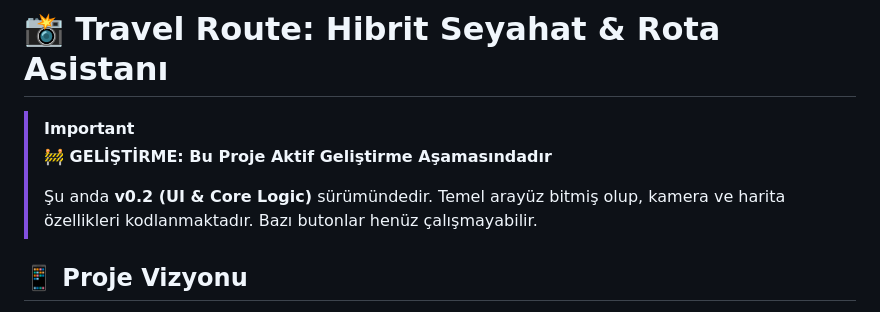
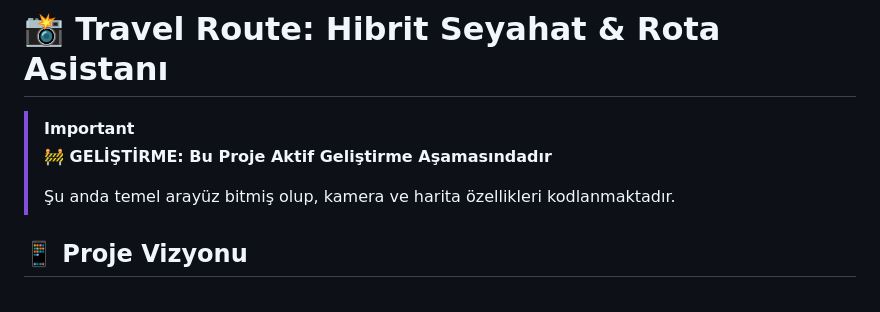
Before and after one commit to younessemre/travel_route_planner_3d, a Markdown page: README.md, the part around the change. Drawn GitHub-style.

```diff
--- a/README.md
+++ b/README.md
@@ -3,7 +3,7 @@
 > [!IMPORTANT]
 > **🚧 GELİŞTİRME: Bu Proje Aktif Geliştirme Aşamasındadır**
 >
-> Şu anda **v0.2 (UI & Core Logic)** sürümündedir. Temel arayüz bitmiş olup, kamera ve harita özellikleri kodlanmaktadır. Bazı butonlar henüz çalışmayabilir.
+> Şu anda temel arayüz bitmiş olup, kamera ve harita özellikleri kodlanmaktadır.
 
 ## 📱 Proje Vizyonu
 
```
